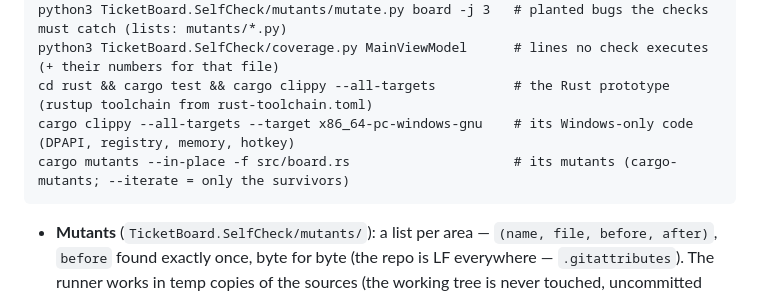
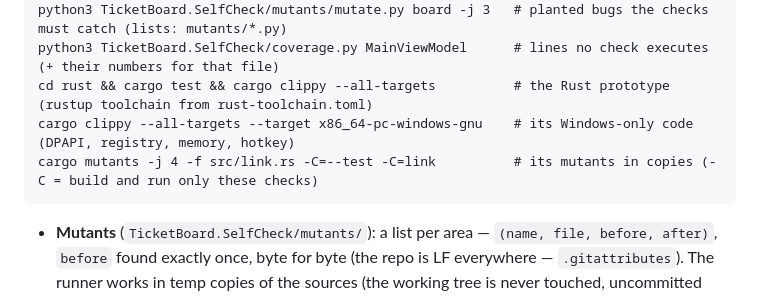
Before and after one commit to Ignatii1/TechSupportTicketManager, a Markdown page: AGENTS.md, the part around one of its changes. GitHub-like rendering.

Commit message:
AGENTS: how to run the Rust mutants fast and safely
Co-Authored-By: Claude Opus 5.5 <noreply@anthropic.com>
Claude-Session: https://claude.ai/code/session_015St8iwX31aM6TePBcvfCie

````diff
--- a/AGENTS.md
+++ b/AGENTS.md
@@ -42,7 +42,7 @@ python3 TicketBoard.SelfCheck/mutants/mutate.py board -j 3   # planted bugs the
 python3 TicketBoard.SelfCheck/coverage.py MainViewModel      # lines no check executes (+ their numbers for that file)
 cd rust && cargo test && cargo clippy --all-targets          # the Rust prototype (rustup toolchain from rust-toolchain.toml)
 cargo clippy --all-targets --target x86_64-pc-windows-gnu    # its Windows-only code (DPAPI, registry, memory, hotkey)
-cargo mutants --in-place -f src/board.rs                     # its mutants (cargo-mutants; --iterate = only the survivors)
+cargo mutants -j 4 -f src/link.rs -C=--test -C=link          # its mutants in copies (-C = build and run only these checks)
 ```
 
 - **Mutants** (`TicketBoard.SelfCheck/mutants/`): a list per area — `(name, file, before, after)`, `before` found exactly
````
Also changed, not shown: other parts of AGENTS.md (+5 -0 lines).
